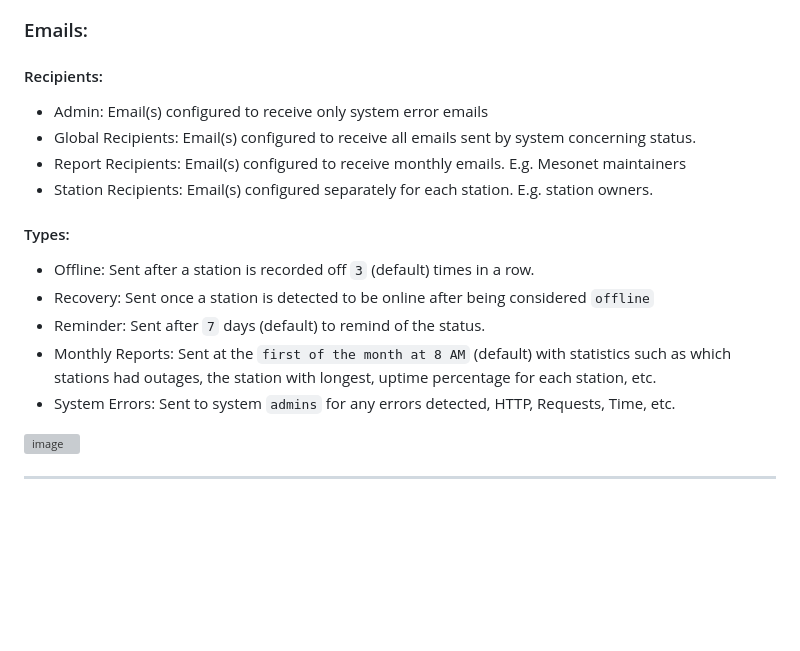
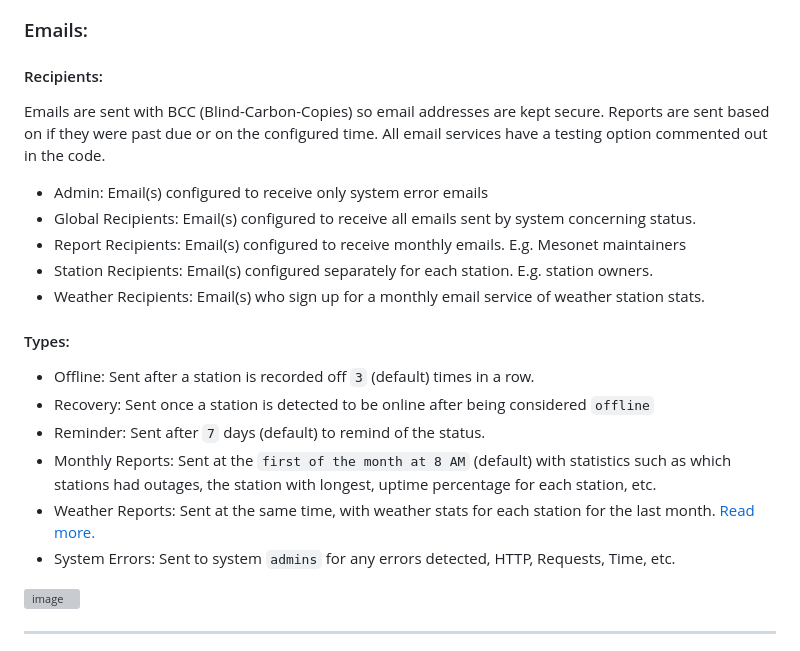
Before and after one commit to Krupamc/Weather-underground-status-scraper, a Markdown page: README.md, the part around one of its changes. Drawn GitHub-style; blank space fills up the shorter version; grey boxes are pictures that could not be loaded.

```diff
--- a/README.md
+++ b/README.md
@@ -68,16 +68,20 @@ Scrapes the stations for their status and converted the collected time into UTC
 
 ### Emails:
 #### Recipients:
+Emails are sent with BCC (Blind-Carbon-Copies) so email addresses are kept secure. Reports are sent based on if they were past due or on the configured time. All email services have a testing option commented out in the code.
 - Admin: Email(s) configured to receive only system error emails
 - Global Recipients: Email(s) configured to receive all emails sent by system concerning status.
 - Report Recipients: Email(s) configured to receive monthly emails. E.g. Mesonet maintainers
 - Station Recipients: Email(s) configured separately for each station. E.g. station owners.
+- Weather Recipients: Email(s) who sign up for a monthly email service of weather station stats.
+
 
 #### Types:
 - Offline: Sent after a station is recorded off `3` (default) times in a row.
 - Recovery: Sent once a station is detected to be online after being considered `offline`
 - Reminder: Sent after `7` days (default) to remind of the status.
 - Monthly Reports: Sent at the `first of the month at 8 AM` (default) with statistics such as which stations had outages, the station with longest, uptime percentage for each station, etc.
+- Weather Reports: Sent at the same time, with weather stats for each station for the last month. [Read more.](#monthly-weather-emails)
 - System Errors: Sent to system `admins` for any errors detected, HTTP, Requests, Time, etc.
 <img width="1022" height="752" alt="image" src="https://github.com/user-attachments/assets/651f0da9-a089-4827-828e-20b80f98c84d" />
 
```
Also changed, not shown: other parts of README.md (+18 -8 lines).
